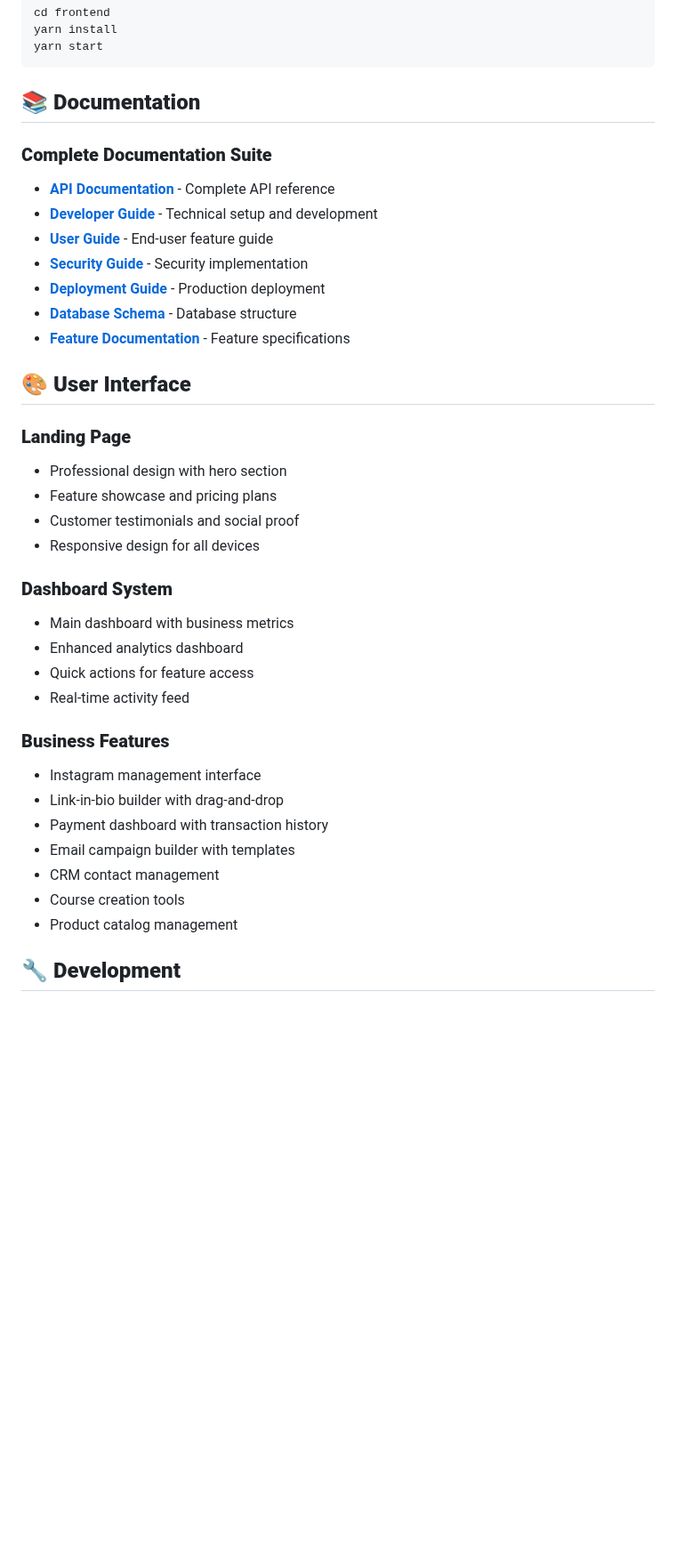
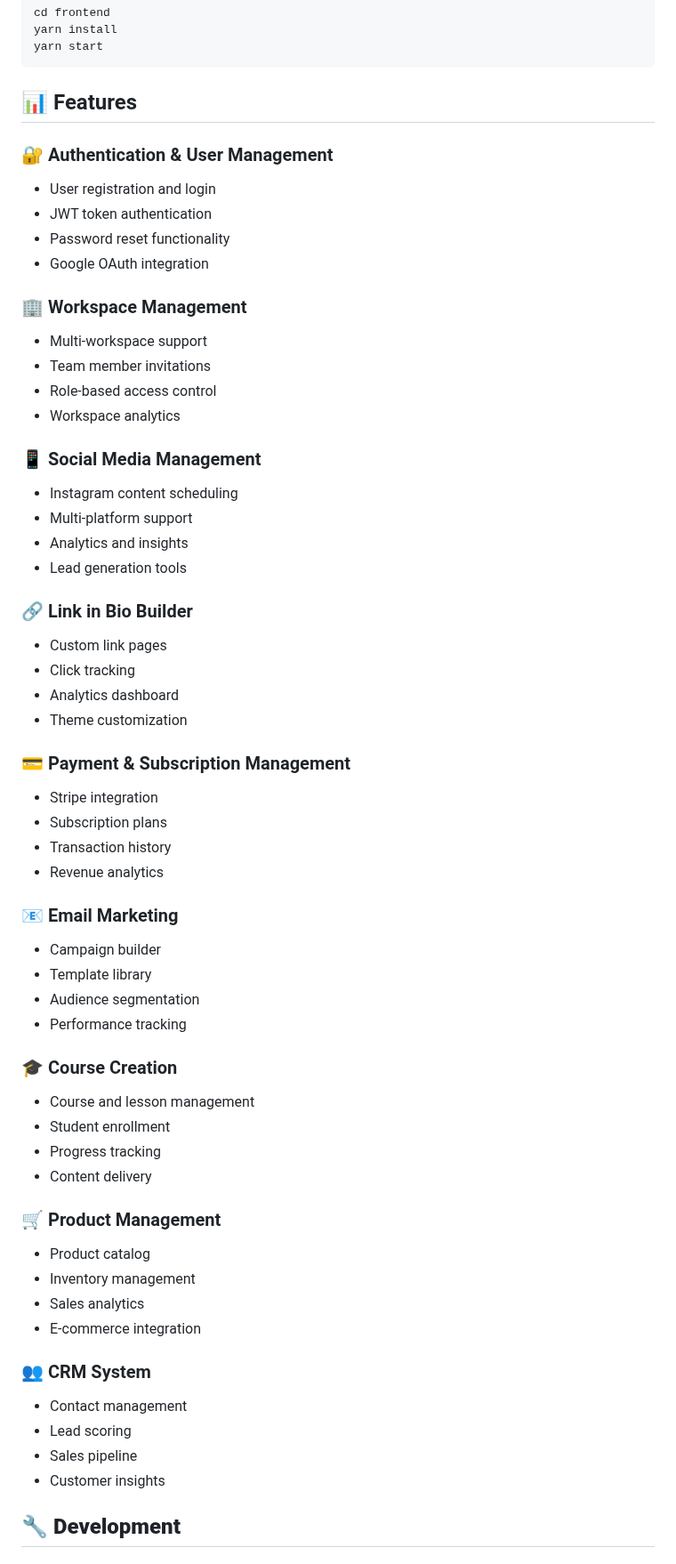
Before and after one commit to ins72/mewayz_dashboard, a Markdown page: README.md, the part around the change. Shown at 89% size. GitHub-like rendering; blank space fills up the shorter version.

Commit message:
auto-commit for 85c4bb05-ae86-4f2c-9a4a-cbefb2e54cb4

````diff
--- a/README.md
+++ b/README.md
@@ -81,39 +81,61 @@ yarn install
 yarn start
 ```
 
-## 📚 **Documentation**
+## 📊 Features
 
-### **Complete Documentation Suite**
-- **[API Documentation](API_DOCUMENTATION.md)** - Complete API reference
-- **[Developer Guide](DEVELOPER_GUIDE.md)** - Technical setup and development
-- **[User Guide](USER_GUIDE.md)** - End-user feature guide
-- **[Security Guide](SECURITY_GUIDE.md)** - Security implementation
-- **[Deployment Guide](DEPLOYMENT_GUIDE.md)** - Production deployment
-- **[Database Schema](DATABASE_SCHEMA_DOCUMENTATION.md)** - Database structure
-- **[Feature Documentation](FEATURE_DOCUMENTATION.md)** - Feature specifications
+### 🔐 Authentication & User Management
+- User registration and login
+- JWT token authentication
+- Password reset functionality
+- Google OAuth integration
 
-## 🎨 **User Interface**
+### 🏢 Workspace Management
+- Multi-workspace support
+- Team member invitations
+- Role-based access control
+- Workspace analytics
 
-### **Landing Page**
-- Professional design with hero section
-- Feature showcase and pricing plans
-- Customer testimonials and social proof
-- Responsive design for all devices
+### 📱 Social Media Management
+- Instagram content scheduling
+- Multi-platform support
+- Analytics and insights
+- Lead generation tools
 
-### **Dashboard System**
-- Main dashboard with business metrics
-- Enhanced analytics dashboard
-- Quick actions for feature access
-- Real-time activity feed
+### 🔗 Link in Bio Builder
+- Custom link pages
+- Click tracking
+- Analytics dashboard
+- Theme customization
 
-### **Business Features**
-- Instagram management interface
-- Link-in-bio builder with drag-and-drop
-- Payment dashboard with transaction history
-- Email campaign builder with templates
-- CRM contact management
-- Course creation tools
-- Product catalog management
+### 💳 Payment & Subscription Management
+- Stripe integration
+- Subscription plans
+- Transaction history
+- Revenue analytics
+
+### 📧 Email Marketing
+- Campaign builder
+- Template library
+- Audience segmentation
+- Performance tracking
+
+### 🎓 Course Creation
+- Course and lesson management
+- Student enrollment
+- Progress tracking
+- Content delivery
+
+### 🛒 Product Management
+- Product catalog
+- Inventory management
+- Sales analytics
+- E-commerce integration
+
+### 👥 CRM System
+- Contact management
+- Lead scoring
+- Sales pipeline
+- Customer insights
 
 ## 🔧 **Development**
 
````
